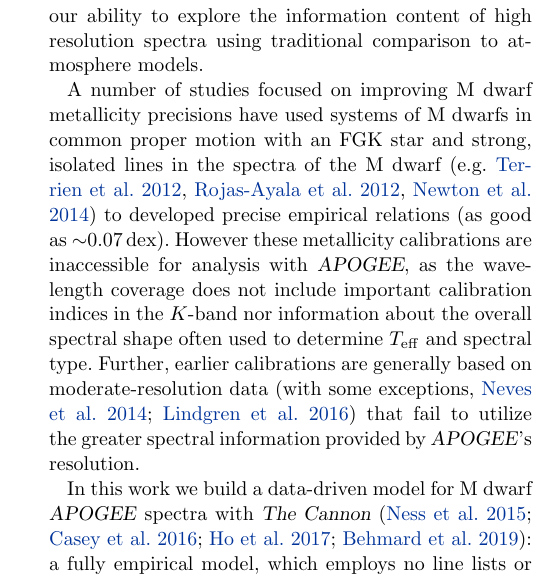
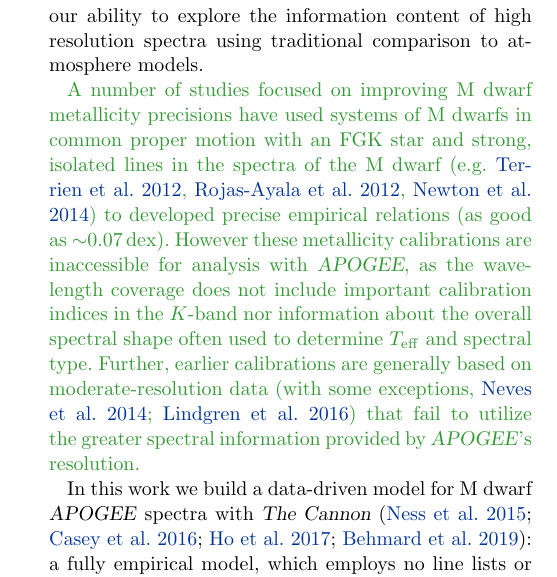
Before and after one commit to jbirky/Mdwarf_project, a LaTeX paper (paper/draft.tex): part of one column of page 2 of 26, cut so that both start at the same text. Compiled offline with pdfLaTeX.

Commit message:
highlight needed changes

```diff
--- a/paper/draft.tex
+++ b/paper/draft.tex
@@ -125,7 +125,7 @@ The Apache Point Observatory Galactic Evolution Experiment (\apogee; \citealt{Ma
 Elemental abundance measurements from high resolution spectra of F, G, and K stars have achieved extremely high precision (down to $0.01-0.03$\,dex; \citealt{Nissen2018}) enabled by improvements in atmospheric models, including realistic 3D local thermodynamic equilibrium (LTE) assumptions \citep{Asplund2005}, and differential abundance techniques using equivalent widths \citep{Bedell2014}. However, the determination of precise metallicities for M dwarfs has remained a long-standing challenge due to the formation of complex diatomic and triatomic molecular bands at M dwarf temperatures, particularly TiO and VO bands dominating the optical spectrum, H$_2$O and CO bands in the infrared, and hydride bands (FeH, CaH, CrH, MgH, etc.) present in the spectra of the latest spectral types \citep{Allard1997}.
 Atmospheric models often fail to reproduce these spectral features \citep[e.g.,][]{Mann:2013c} due to incomplete line lists and opacities, and the presence of millions of weak, blended transitions, and the absence of a clear continuum, all contribute to make it difficult to deconvolve individual features and extract line strengths from equivalent widths. The combination of these effects limit our ability to explore the information content of high resolution spectra using traditional comparison to atmosphere models.
 
-A number of studies focused on improving M dwarf metallicity precisions have used systems of M dwarfs in common proper motion with an FGK star and strong, isolated lines in the spectra of the M dwarf (e.g. \citealt{Terrien:2012}, \citealt{Rojas-Ayala:2012}, \citealt{Newton:2014}) to developed precise empirical relations (as good as $\sim$0.07\,dex). However these metallicity calibrations are inaccessible for analysis with \apogee, as the wavelength coverage does not include important calibration indices in the $K$-band nor information about the overall spectral shape often used to determine $\teff$ and spectral type. Further, earlier calibrations are generally based on moderate-resolution data \citep[with some exceptions,][]{Neves:2014, Lindgren:2016} that fail to utilize the greater spectral information provided by \apogee's resolution.
+\color{gcolor}{A number of studies focused on improving M dwarf metallicity precisions have used systems of M dwarfs in common proper motion with an FGK star and strong, isolated lines in the spectra of the M dwarf (e.g. \citealt{Terrien:2012}, \citealt{Rojas-Ayala:2012}, \citealt{Newton:2014}) to developed precise empirical relations (as good as $\sim$0.07\,dex). However these metallicity calibrations are inaccessible for analysis with \apogee, as the wavelength coverage does not include important calibration indices in the $K$-band nor information about the overall spectral shape often used to determine $\teff$ and spectral type. Further, earlier calibrations are generally based on moderate-resolution data \citep[with some exceptions,][]{Neves:2014, Lindgren:2016} that fail to utilize the greater spectral information provided by \apogee's resolution.}\color{black}
 
 In this work we build a data-driven model for M dwarf \apogee\ spectra with \thecannon\ \citep{Ness:2015,Casey:2016,Ho:2017a,Behmard2019}: a fully empirical model, which employs no line lists or radiative transfer models.
 \thecannon\ is a \emph{generative model} which parameterizes the flux at each pixel of a spectrum in terms of a set of stellar labels (a flexible number of parameters chosen by the user; described in more detail in Section \ref{sec:methods}). The model in this sense is used to \emph{transfer} labels from spectra for which we know parameters to those which we do not. This data-driven approach effectively circumvents the challenges of physically modeling the atmosphere of a star (and common issues associated such as incomplete line lists or opacities), provided that we have a subset of spectra in the dataset with known (and very accurately measured) \emph{reference labels} possibly measured from other data.
```
